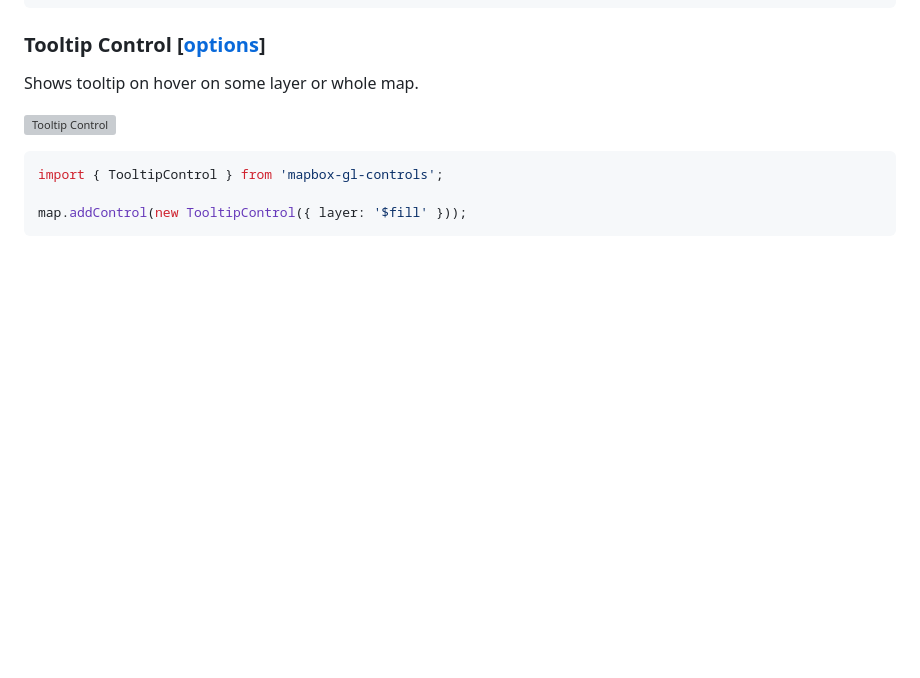
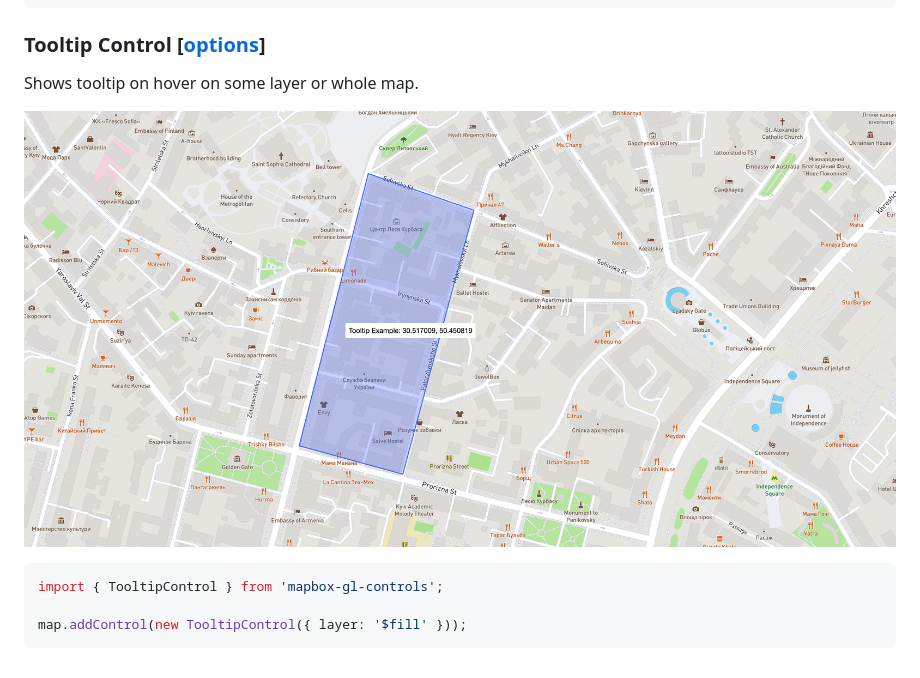
Before and after one commit to korywka/mapbox-controls, a Markdown page: README.md, the part around the change. Drawn GitHub-style; pictures changed too: docs/tooltip.png (added); blank space fills up the shorter version; grey boxes are pictures that could not be loaded.

````diff
--- a/README.md
+++ b/README.md
@@ -105,7 +105,7 @@ map.addControl(new InspectControl(), 'bottom-right');
 
 Shows tooltip on hover on some layer or whole map.
 
-![Tooltip Control](./docs/tooltip.gif)
+![Tooltip Control](./docs/tooltip.png)
 
 ```javascript
 import { TooltipControl } from 'mapbox-gl-controls';
````
Also changed, not shown: 1 other file.
